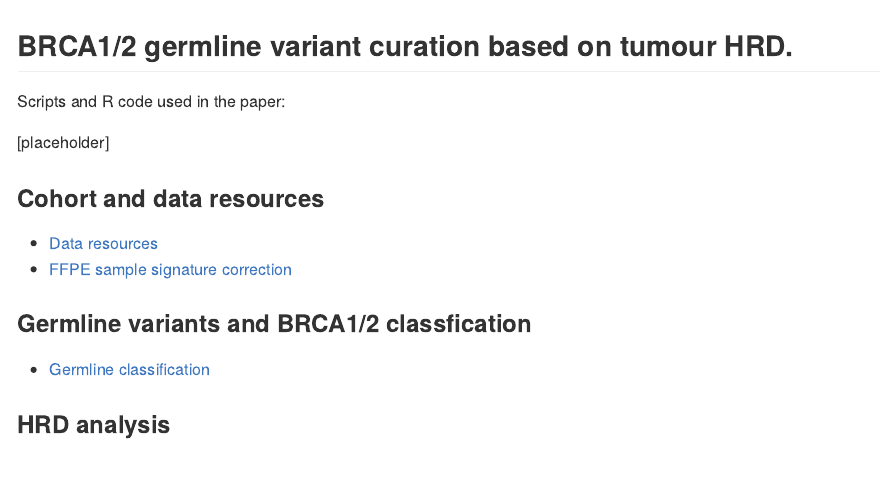
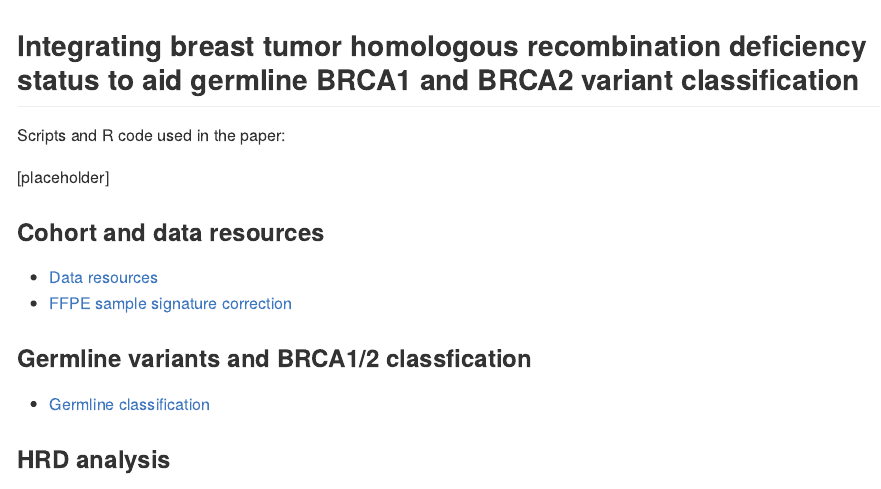
Before and after one commit to bakeronit/brca_mutational_signatures, an R Markdown document (README.Rmd): the page in a window 1100 px wide, from its top. The pictures show the output file README.md that the author committed with the source, drawn offline in the style of GitHub.

Commit message:
update title :memo:

````diff
--- a/README.Rmd
+++ b/README.Rmd
@@ -6,7 +6,7 @@ output: github_document
 knitr::opts_chunk$set(echo = TRUE)
 ```
 
-## BRCA1/2 germline variant curation based on tumour HRD.
+## Integrating breast tumor homologous recombination deficiency status to aid germline BRCA1 and BRCA2 variant classification
 
 Scripts and R code used in the paper:
 
````
Also changed, not shown: README.md.
